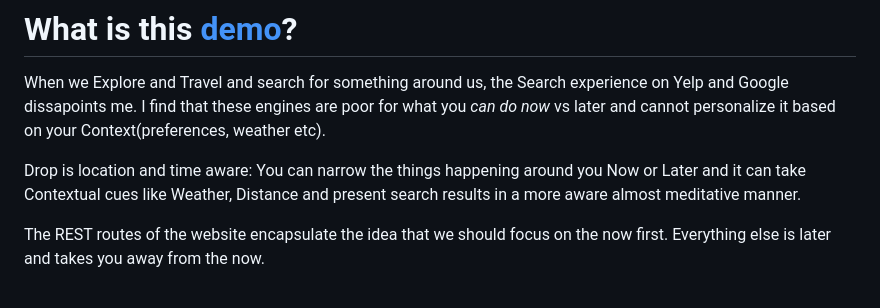
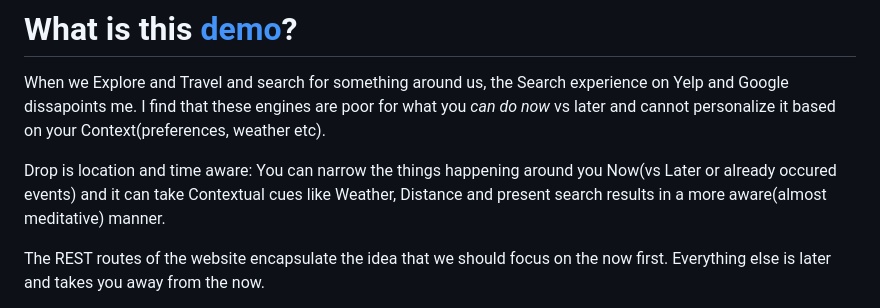
Before and after one commit to itissid/drop_webdemo, a Markdown page: README.md, the part around the change. Drawn GitHub-style.

```diff
--- a/README.md
+++ b/README.md
@@ -1,7 +1,7 @@
 # What is this [demo](http://drophere.me)?
 When we Explore and Travel and search for something around us, the Search experience on Yelp and Google dissapoints me. I find that these engines are poor for what you *can do now* vs later and cannot personalize it based on your Context(preferences, weather etc).
 
-Drop is location and time aware: You can narrow the things happening around you Now or Later and it can take Contextual cues like Weather, Distance and present search results in a more aware almost meditative manner.
+Drop is location and time aware: You can narrow the things happening around you Now(vs Later or already occured events) and it can take Contextual cues like Weather, Distance and present search results in a more aware(almost meditative) manner.
 
 The REST routes of the website encapsulate the idea that we should focus on the now first. Everything else is later and takes you away from the now.
 
```
